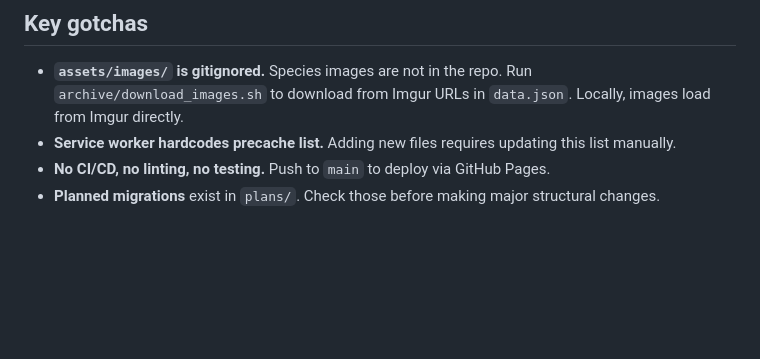
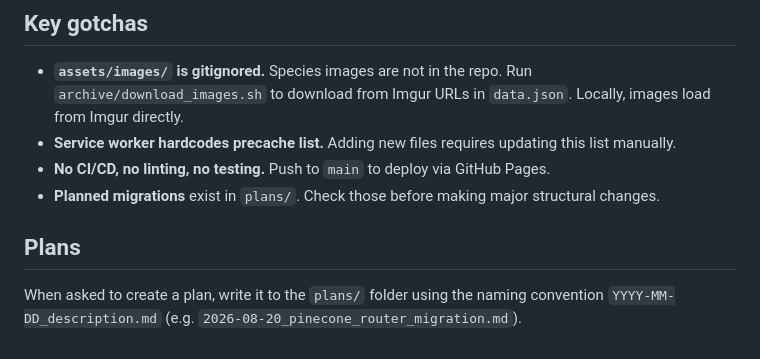
Before and after one commit to xlzior/hc-garden-revived, a Markdown page: AGENTS.md, the part around the change. Drawn GitHub-style; blank space fills up the shorter version.

```diff
--- a/AGENTS.md
+++ b/AGENTS.md
@@ -54,3 +54,7 @@ Hash-based routing. Unknown hashes fall back to `map`. Child routes (e.g. specie
 - **Service worker hardcodes precache list.** Adding new files requires updating this list manually.
 - **No CI/CD, no linting, no testing.** Push to `main` to deploy via GitHub Pages.
 - **Planned migrations** exist in `plans/`. Check those before making major structural changes.
+
+## Plans
+
+When asked to create a plan, write it to the `plans/` folder using the naming convention `YYYY-MM-DD_description.md` (e.g. `2026-08-20_pinecone_router_migration.md`).
```
